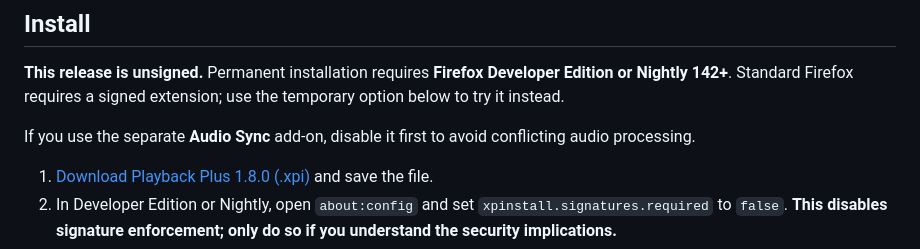
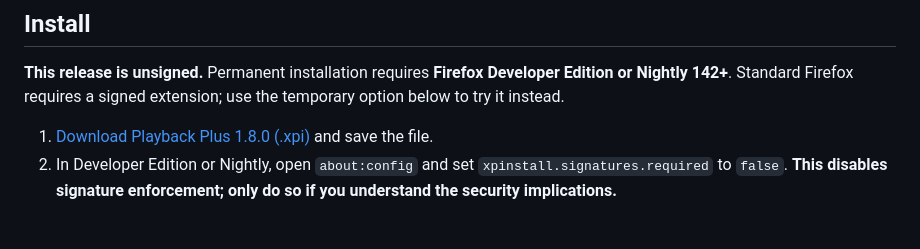
Before and after one commit to HalcyonXP/playback-plus, a Markdown page: README.md, the part around the change. Rendered like a GitHub page; blank space fills up the shorter version.

Commit message:
Remove obsolete personal add-on reference from installation guidance

```diff
--- a/README.md
+++ b/README.md
@@ -18,8 +18,6 @@
 ## Install
 
 **This release is unsigned.** Permanent installation requires **Firefox Developer Edition or Nightly 142+**. Standard Firefox requires a signed extension; use the temporary option below to try it instead.
-
-If you use the separate **Audio Sync** add-on, disable it first to avoid conflicting audio processing.
 
 1. [Download Playback Plus 1.8.0 (.xpi)](https://github.com/HalcyonXP/playback-plus/releases/download/v1.8.0/playback-plus-1.8.0.xpi) and save the file.
 2. In Developer Edition or Nightly, open `about:config` and set `xpinstall.signatures.required` to `false`. **This disables signature enforcement; only do so if you understand the security implications.**
```
